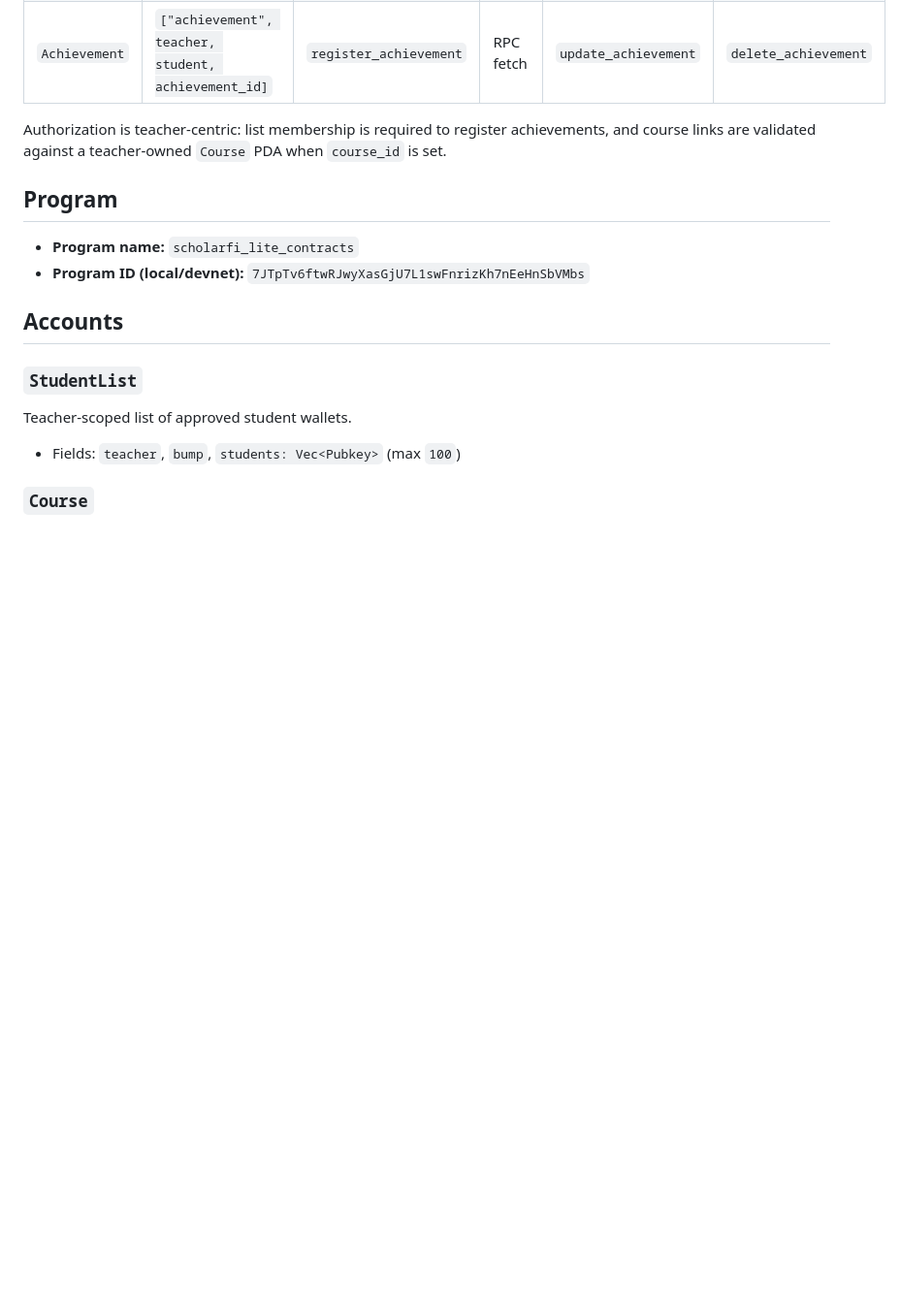
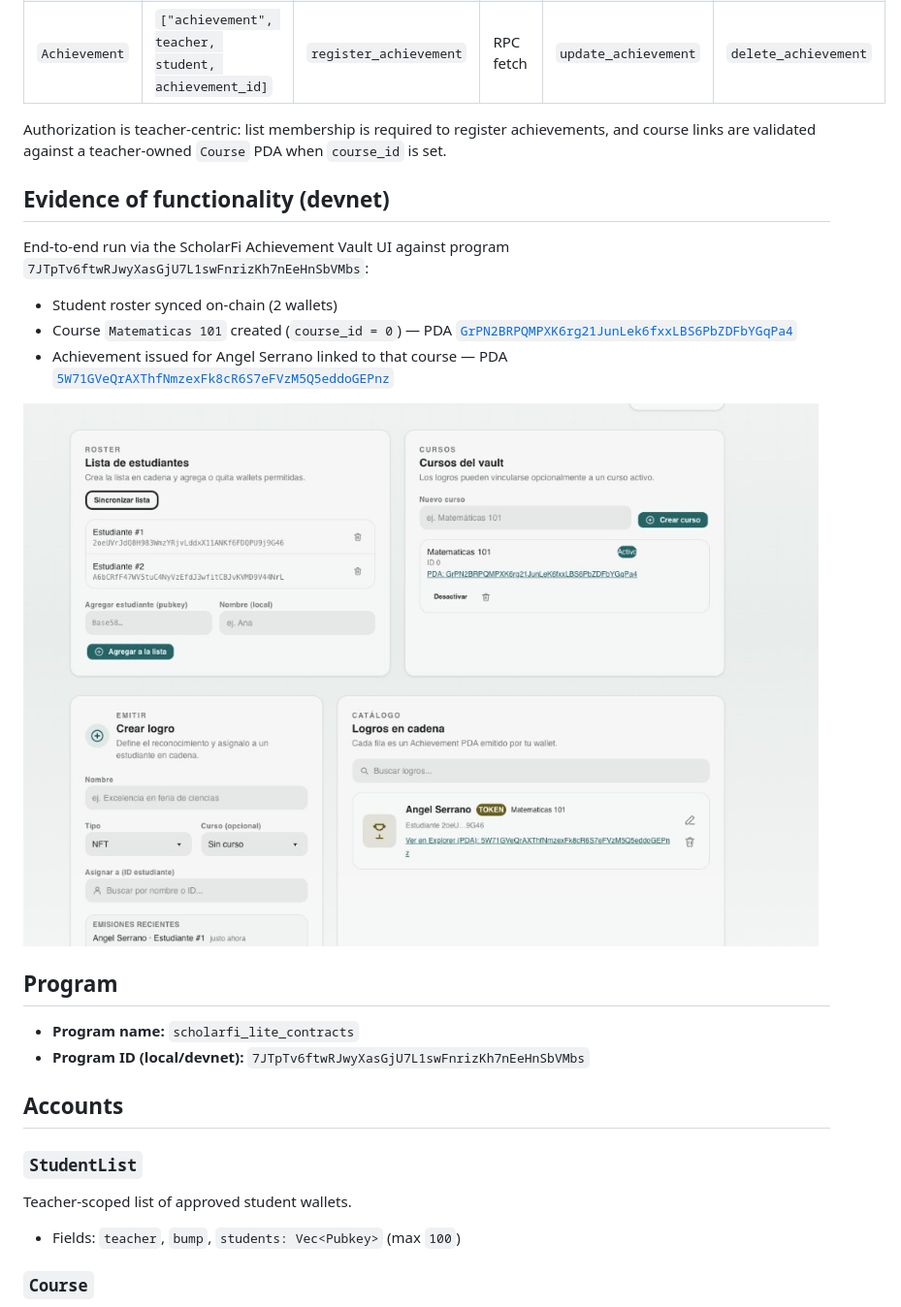
Before and after one commit to angeldavid218/scholarfi-achievement-vault-contracts, a Markdown page: README.md, the part around the change. Shown at 97% size. GitHub-like rendering; pictures changed too: docs/achievement-vault-devnet.png (added); blank space fills up the shorter version.

Commit message:
docs: updated readme

```diff
--- a/README.md
+++ b/README.md
@@ -13,6 +13,16 @@ Teachers manage approved student lists, create courses, and issue achievements t
 | `Achievement` | `["achievement", teacher, student, achievement_id]` | `register_achievement` | RPC fetch | `update_achievement` | `delete_achievement` |
 
 Authorization is teacher-centric: list membership is required to register achievements, and course links are validated against a teacher-owned `Course` PDA when `course_id` is set.
+
+## Evidence of functionality (devnet)
+
+End-to-end run via the ScholarFi Achievement Vault UI against program `7JTpTv6ftwRJwyXasGjU7L1swFnrizKh7nEeHnSbVMbs`:
+
+- Student roster synced on-chain (2 wallets)
+- Course `Matematicas 101` created (`course_id = 0`) — PDA [`GrPN2BRPQMPXK6rg21JunLek6fxxLBS6PbZDFbYGqPa4`](https://explorer.solana.com/address/GrPN2BRPQMPXK6rg21JunLek6fxxLBS6PbZDFbYGqPa4?cluster=devnet)
+- Achievement issued for Angel Serrano linked to that course — PDA [`5W71GVeQrAXThfNmzexFk8cR6S7eFVzM5Q5eddoGEPnz`](https://explorer.solana.com/address/5W71GVeQrAXThfNmzexFk8cR6S7eFVzM5Q5eddoGEPnz?cluster=devnet)
+
+![ScholarFi Achievement Vault on devnet — roster, course, emit, and on-chain catalog](docs/achievement-vault-devnet.png)
 
 ## Program
 
```
